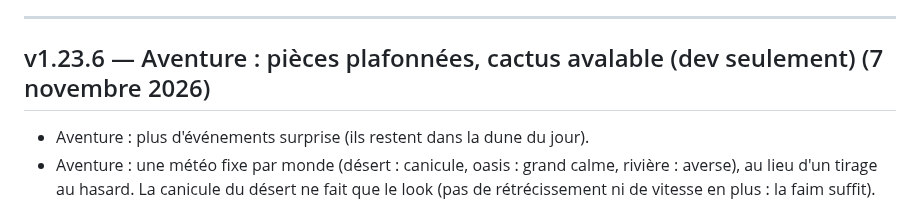
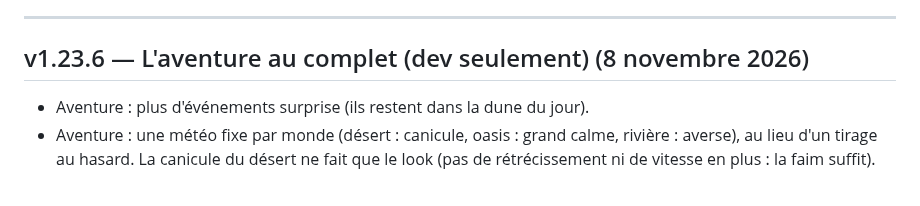
Before and after one commit to Zodiacfbo/bousier, a Markdown page: CHANGELOG.md, the part around the change. GitHub-like rendering.

Commit message:
Journal des versions : v1.23.6 (l'aventure au complet, dev)
Co-Authored-By: Claude Opus 5.5 <noreply@anthropic.com>
Claude-Session: https://claude.ai/code/session_01S2oFubSjPannzJHXnXJ2d7

```diff
--- a/CHANGELOG.md
+++ b/CHANGELOG.md
@@ -7,7 +7,7 @@ Le panneau « Quoi de neuf ? » du jeu en est la version courte, pour les joueur
 
 ---
 
-## v1.23.6 — Aventure : pièces plafonnées, cactus avalable (dev seulement) (7 novembre 2026)
+## v1.23.6 — L'aventure au complet (dev seulement) (8 novembre 2026)
 - Aventure : plus d'événements surprise (ils restent dans la dune du jour).
 - Aventure : une météo fixe par monde (désert : canicule, oasis : grand calme, rivière : averse), au lieu d'un tirage au hasard.
   La canicule du désert ne fait que le look (pas de rétrécissement ni de vitesse en plus : la faim suffit).
```
